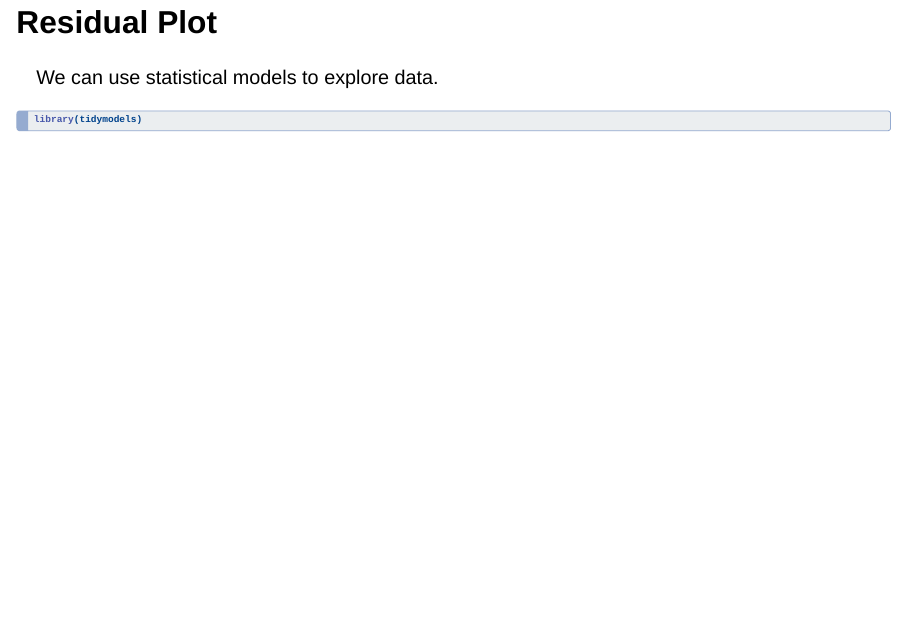
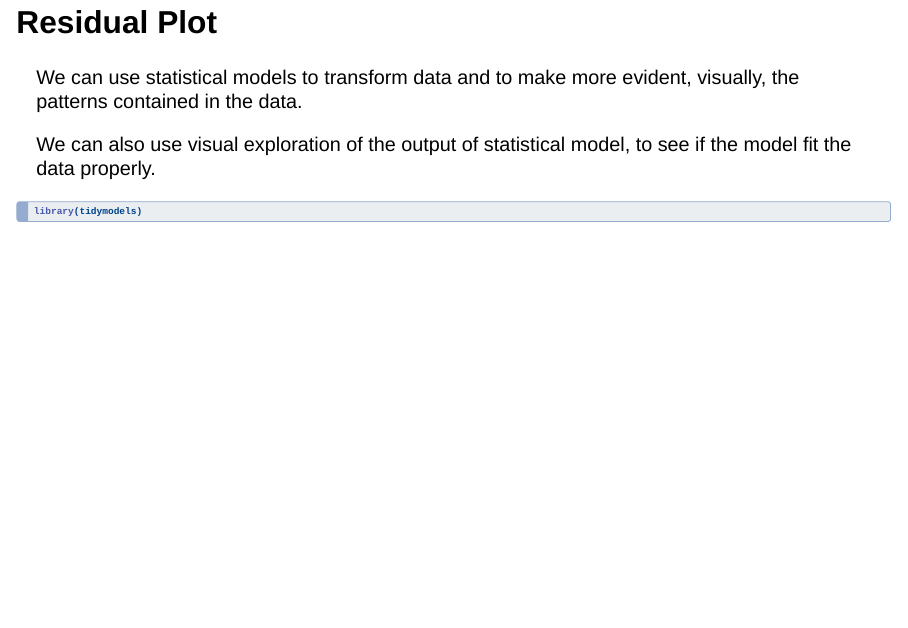
Before and after one commit to othomantegazza/dataviz-for-scientists-slides, a Quarto document (230-eda.qmd): page 46 of 62. Rendered offline with R 4.5, knitr and Pandoc in place of Quarto, with nearby package versions; drawn as Slidy slides in place of the format the file asks for; some code elsewhere in the file could not run offline; common packages that the code uses without loading them are loaded.

Commit message:
extend explaination

````diff
--- a/230-eda.qmd
+++ b/230-eda.qmd
@@ -513,7 +513,9 @@ Which step do you have to define explicitely? Which step are defined implicitely
 
 ## Residual Plot
 
-We can use statistical models to explore data.
+We can use statistical models to transform data and to make more evident, visually, the patterns contained in the data.
+
+We can also use visual exploration of the output of statistical model, to see if the model fit the data properly.
 
 ```{r}
 library(tidymodels)
````
